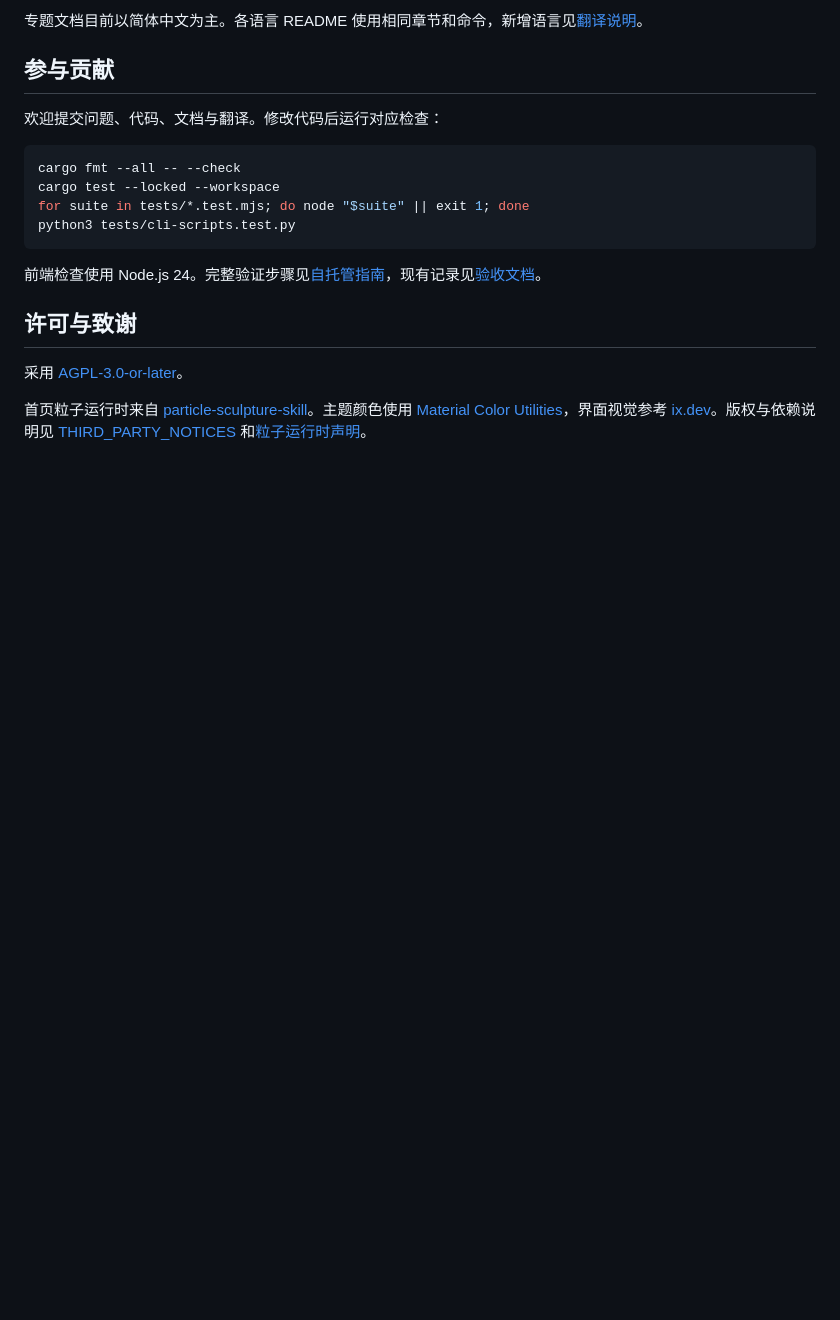
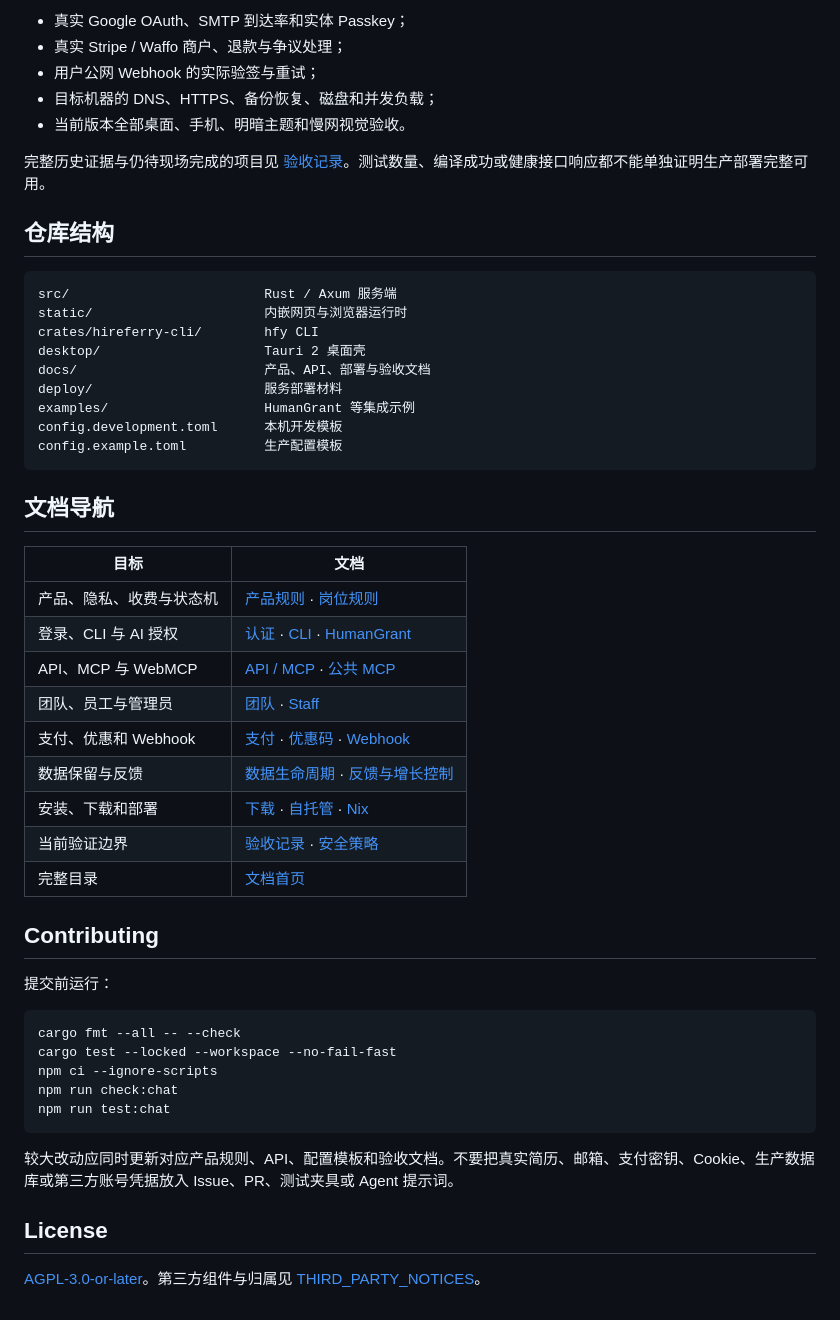
Before and after one commit to TokenNotIncluded/hireferry, a Markdown page: README.md, the part around one of its changes. Drawn GitHub-style; blank space fills up the shorter version.

Commit message:
docs: redesign README around user paths and trust boundaries

````diff
--- a/README.md
+++ b/README.md
@@ -209,23 +236,54 @@ POST https://hireferry.lmm.best/mcp/public
 
-专题文档目前以简体中文为主。各语言 README 使用相同章节和命令，新增语言见[翻译说明](docs/i18n/README.md)。
+- 真实 Google OAuth、SMTP 到达率和实体 Passkey；
+- 真实 Stripe / Waffo 商户、退款与争议处理；
+- 用户公网 Webhook 的实际验签与重试；
+- 目标机器的 DNS、HTTPS、备份恢复、磁盘和并发负载；
+- 当前版本全部桌面、手机、明暗主题和慢网视觉验收。
 
-<a id="contributing"></a>
+完整历史证据与仍待现场完成的项目见 [验收记录](docs/acceptance.md)。测试数量、编译成功或健康接口响应都不能单独证明生产部署完整可用。
 
-## 参与贡献
+## 仓库结构
 
-欢迎提交问题、代码、文档与翻译。修改代码后运行对应检查：
-
-```sh
-cargo fmt --all -- --check
-cargo test --locked --workspace
-for suite in tests/*.test.mjs; do node "$suite" || exit 1; done
-python3 tests/cli-scripts.test.py
+```text
+src/                         Rust / Axum 服务端
+static/                      内嵌网页与浏览器运行时
+crates/hireferry-cli/        hfy CLI
+desktop/                     Tauri 2 桌面壳
+docs/                        产品、API、部署与验收文档
+deploy/                      服务部署材料
+examples/                    HumanGrant 等集成示例
+config.development.toml      本机开发模板
+config.example.toml          生产配置模板
 ```
 
-前端检查使用 Node.js 24。完整验证步骤见[自托管指南](docs/self-hosting.md)，现有记录见[验收文档](docs/acceptance.md)。
+## 文档导航
 
-## 许可与致谢
+| 目标 | 文档 |
+| --- | --- |
+| 产品、隐私、收费与状态机 | [产品规则](docs/product.md) · [岗位规则](docs/jobs.md) |
+| 登录、CLI 与 AI 授权 | [认证](docs/auth.md) · [CLI](docs/cli.md) · [HumanGrant](docs/humangrant.md) |
+| API、MCP 与 WebMCP | [API / MCP](docs/api.md) · [公共 MCP](docs/mcp-public.md) |
+| 团队、员工与管理员 | [团队](docs/team.md) · [Staff](docs/staff.md) |
+| 支付、优惠和 Webhook | [支付](docs/payments.md) · [优惠码](docs/promo-codes.md) · [Webhook](docs/webhooks.md) |
+| 数据保留与反馈 | [数据生命周期](docs/data-lifecycle.md) · [反馈与增长控制](docs/feedback-and-retention.md) |
+| 安装、下载和部署 | [下载](docs/downloads.md) · [自托管](docs/self-hosting.md) · [Nix](docs/nix.md) |
+| 当前验证边界 | [验收记录](docs/acceptance.md) · [安全策略](docs/security.md) |
+| 完整目录 | [文档首页](docs/README.md) |
 
-采用 [AGPL-3.0-or-later](LICENSE)。
+## Contributing
 
-首页粒子运行时来自 [particle-sculpture-skill](https://github.com/LIghtJUNction/particle-sculpture-skill)。主题颜色使用 [Material Color Utilities](https://github.com/material-foundation/material-color-utilities)，界面视觉参考 [ix.dev](https://ix.dev/)。版权与依赖说明见 [THIRD_PARTY_NOTICES](THIRD_PARTY_NOTICES) 和[粒子运行时声明](static/runtime/NOTICE)。
+提交前运行：
+
+```bash
+cargo fmt --all -- --check
+cargo test --locked --workspace --no-fail-fast
+npm ci --ignore-scripts
+npm run check:chat
+npm run test:chat
+```
+
+较大改动应同时更新对应产品规则、API、配置模板和验收文档。不要把真实简历、邮箱、支付密钥、Cookie、生产数据库或第三方账号凭据放入 Issue、PR、测试夹具或 Agent 提示词。
+
+## License
+
+[AGPL-3.0-or-later](LICENSE)。第三方组件与归属见 [THIRD_PARTY_NOTICES](THIRD_PARTY_NOTICES)。
````
Also changed, not shown: other parts of README.md (+158 -131 lines).
